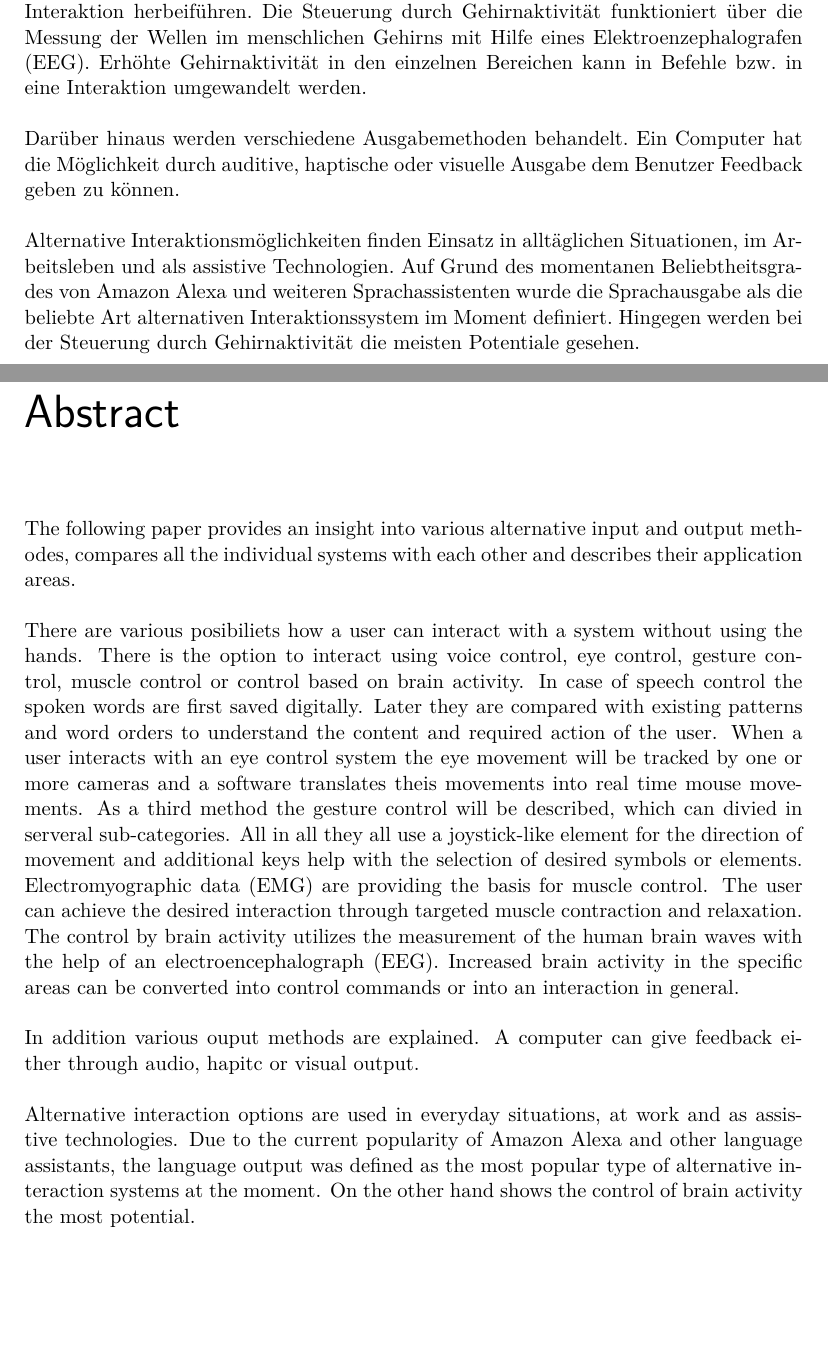
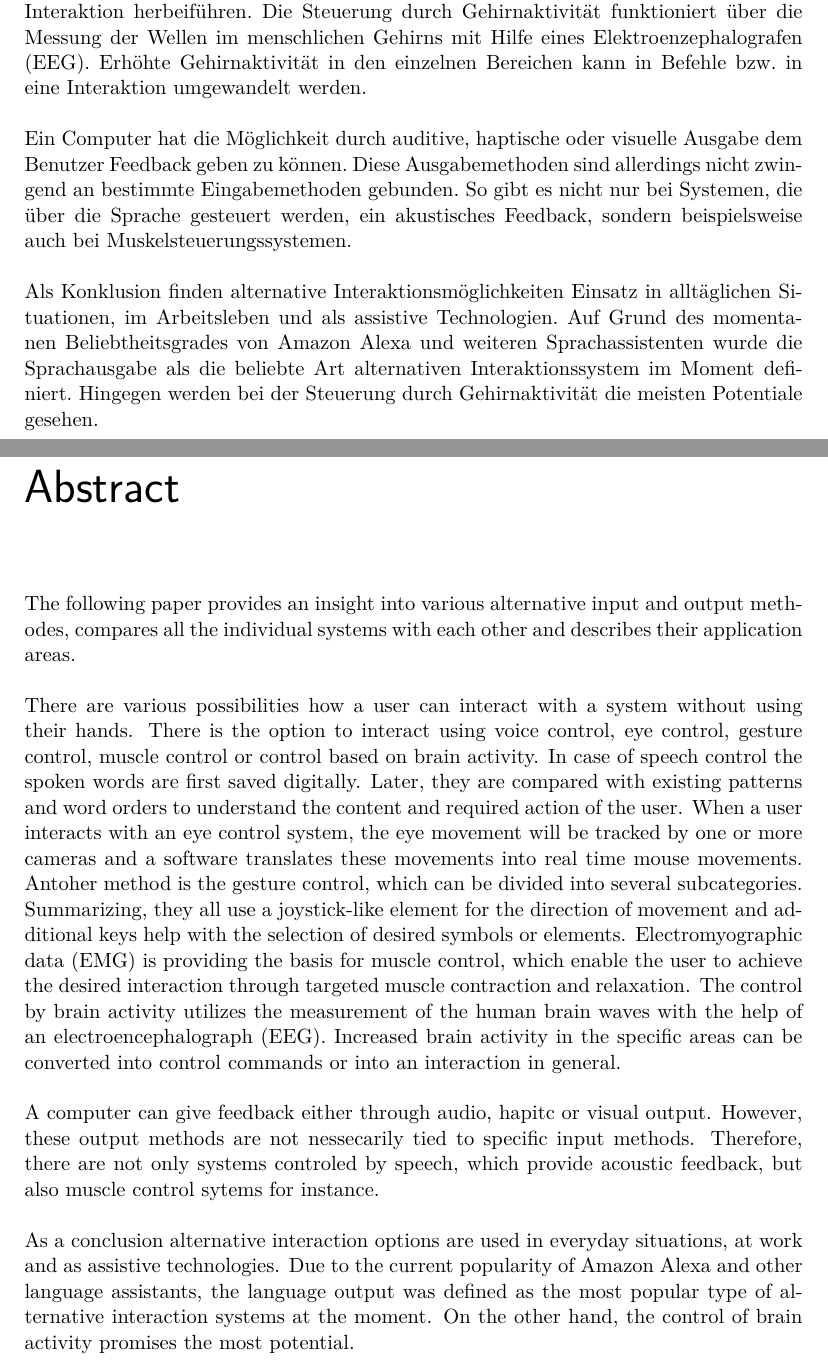
Before and after one commit to hannawagner/ba, a LaTeX thesis (_thesis_DE.tex, which reads thesis_DE/front/abstract.tex, thesis_DE/front/kurzfassung.tex): two parts of pages 7 and 8 of 40, joined at a grey line, cut so that both start at the same text, the shorter picture padded with empty space. Compiled offline with pdfLaTeX.

Commit message:
corrected spelling errors at abstracts.

```diff
--- a/thesis_DE/front/abstract.tex
+++ b/thesis_DE/front/abstract.tex
@@ -3,10 +3,9 @@
 \begin{english} %switch to English language rules
 The following paper provides an insight into various alternative input and output methodes, compares all the individual systems with each other and describes their application areas.
 \newline \newline
-There are various posibiliets how a user can interact with a system without using the hands. There is the option to interact using voice control, eye control, gesture control, muscle control or control based on brain activity. In case of speech control the spoken words are first saved digitally. Later they are compared with existing patterns and word orders to understand the content and required action of the user. When a user interacts with an eye control system the eye movement will be tracked by one or more cameras and a software translates theis movements into real time mouse movements. As a third method the gesture control will be described, which can divied in serveral sub-categories. All in all they all use a joystick-like element for the direction of movement and additional keys help with the selection of desired symbols or elements. Electromyographic data (EMG) are providing the basis for muscle control. The user can achieve the desired interaction through targeted muscle contraction and relaxation. The control by brain activity utilizes the measurement of the human brain waves with the help of an electroencephalograph (EEG). Increased brain activity in the specific areas can be converted into control commands or into an interaction in general.
+There are various possibilities how a user can interact with a system without using their hands. There is the option to interact using voice control, eye control, gesture control, muscle control or control based on brain activity. In case of speech control the spoken words are first saved digitally. Later, they are compared with existing patterns and word orders to understand the content and required action of the user. When a user interacts with an eye control system, the eye movement will be tracked by one or more cameras and a software translates these movements into real time mouse movements. Antoher method is the gesture control, which can be divided into several subcategories. Summarizing, they all use a joystick-like element for the direction of movement and additional keys help with the selection of desired symbols or elements. Electromyographic data (EMG) is providing the basis for muscle control, which enable the user to achieve the desired interaction through targeted muscle contraction and relaxation. The control by brain activity utilizes the measurement of the human brain waves with the help of an electroencephalograph (EEG). Increased brain activity in the specific areas can be converted into control commands or into an interaction in general.
 \newline \newline
-In addition various ouput methods are explained. A computer can give feedback either through audio, hapitc or visual output.
+A computer can give feedback either through audio, hapitc or visual output. However, these output methods are not nessecarily tied to specific input methods. Therefore, there are not only systems controled by speech, which provide acoustic feedback, but also muscle control sytems for instance.
 \newline \newline
-Alternative interaction options are used in everyday situations, at work and as assistive technologies. Due to the current popularity of Amazon Alexa and other language assistants, the language output was defined as the most popular type of alternative interaction systems at the moment. On the other hand shows the control of brain activity the most potential.
-%hier Abstract hinschreiben
+As a conclusion alternative interaction options are used in everyday situations, at work and as assistive technologies. Due to the current popularity of Amazon Alexa and other language assistants, the language output was defined as the most popular type of alternative interaction systems at the moment. On the other hand, the control of brain activity promises the most potential.
 \end{english}
--- a/thesis_DE/front/kurzfassung.tex
+++ b/thesis_DE/front/kurzfassung.tex
@@ -7,7 +7,7 @@ Die folgende Arbeit gibt einen Einblick in verschiedene alternative Ein- und Aus
 Alternativ zur Interaktion mit einem Systems mit Hilfe der Hände, gibt es die Möglichkeit durch Sprachsteuerung, Augensteuerung, Gestensteuerung, Muskelsteuerung oder durch Steuerung basierend auf Gehirnaktivität mit einem Computer zu interagieren. Bei der Sprachsteuerung wird das Gesprochene digital erfasst, mit bereits bestehenden Mustern und Wortlauten verglichen, um so den Inhalt zu erfassen und die gewünschte Aktion durchzuführen. Bei der Augensteuerung wird sowohl mit Kameras die Augenbewegungen am Bildschirm mitverfolgt, als auch gleichzeitig von einer Software in beispielsweise Mausbewegungen parallel umgewandelt. Die Gestensteuerung kann in mehrere einzelnen Gesten aufgeteilt werden. Zusammenfassend kann jedoch gesagt werden, dass meist ein joystickähnliches Element für die Bewegungsrichtung verwendet und zusätzliche Tasten bei der Auswahl von gewünschten Symbolen oder Elementen helfen. Die Erfassung von elektromyografischen Daten (EMG) bieten die Grundlage für die Muskelsteuerung. Der Benutzer kann durch gezieltes An- und Entspannen der Muskel die gewünschte Interaktion herbeiführen. Die Steuerung durch Gehirnaktivität funktioniert über die Messung der Wellen im menschlichen Gehirns mit Hilfe eines  Elektroenzephalografen (EEG). Erhöhte Gehirnaktivität in den einzelnen Bereichen kann in Befehle bzw. in eine Interaktion umgewandelt werden.
 \newline \newline
 %ausgabe
-Darüber hinaus werden verschiedene Ausgabemethoden behandelt. Ein Computer hat die Möglichkeit durch auditive, haptische oder visuelle Ausgabe dem Benutzer Feedback geben zu können.
+Ein Computer hat die Möglichkeit durch auditive, haptische oder visuelle Ausgabe dem Benutzer Feedback geben zu können. Diese Ausgabemethoden sind allerdings nicht zwingend an bestimmte Eingabemethoden gebunden. So gibt es nicht nur bei Systemen, die über die Sprache gesteuert werden, ein akustisches Feedback, sondern beispielsweise auch bei Muskelsteuerungssystemen.
 \newline \newline
 %vergeleich, einsatzgebiete
-Alternative Interaktionsmöglichkeiten finden Einsatz in alltäglichen Situationen, im Arbeitsleben und als assistive Technologien. Auf Grund des momentanen Beliebtheitsgrades von Amazon Alexa und weiteren Sprachassistenten wurde die Sprachausgabe als die beliebte Art alternativen Interaktionssystem im Moment definiert. Hingegen werden bei der Steuerung durch Gehirnaktivität die meisten Potentiale gesehen.
+Als Konklusion finden alternative Interaktionsmöglichkeiten Einsatz in alltäglichen Situationen, im Arbeitsleben und als assistive Technologien. Auf Grund des momentanen Beliebtheitsgrades von Amazon Alexa und weiteren Sprachassistenten wurde die Sprachausgabe als die beliebte Art alternativen Interaktionssystem im Moment definiert. Hingegen werden bei der Steuerung durch Gehirnaktivität die meisten Potentiale gesehen.
```
Also changed, not shown: _thesis_DE.pdf.
